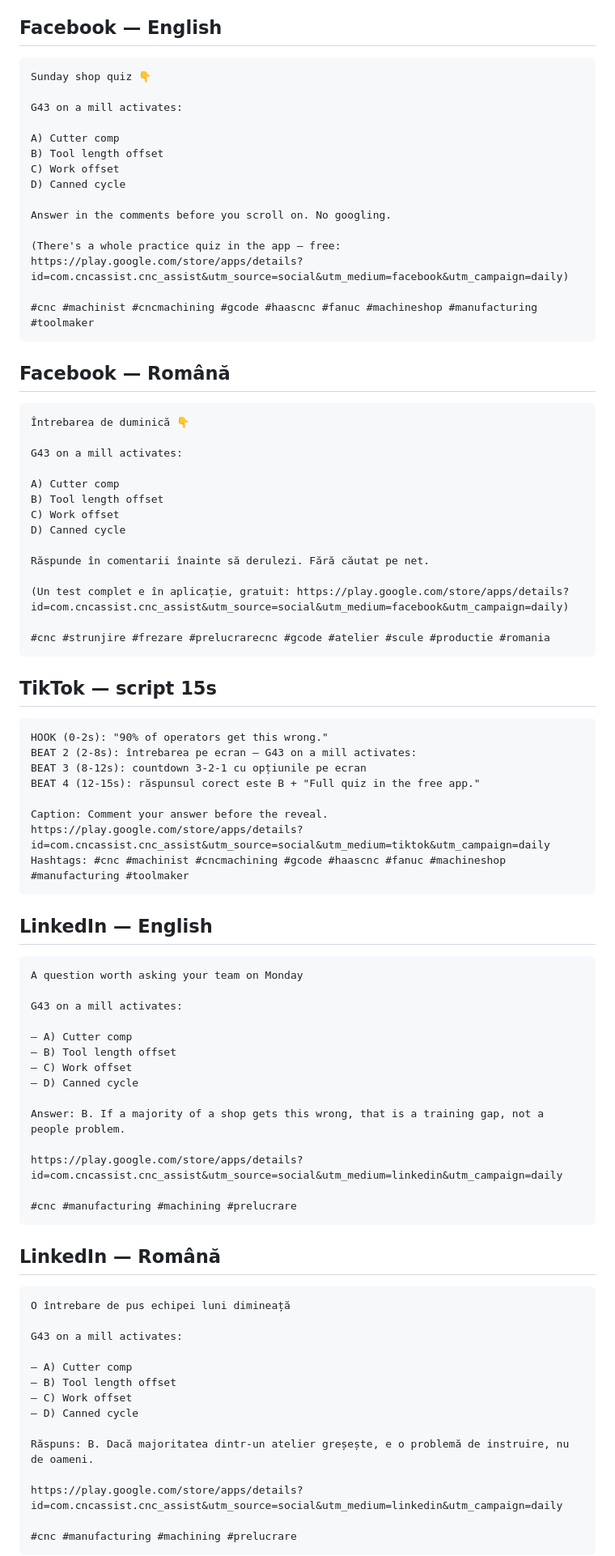
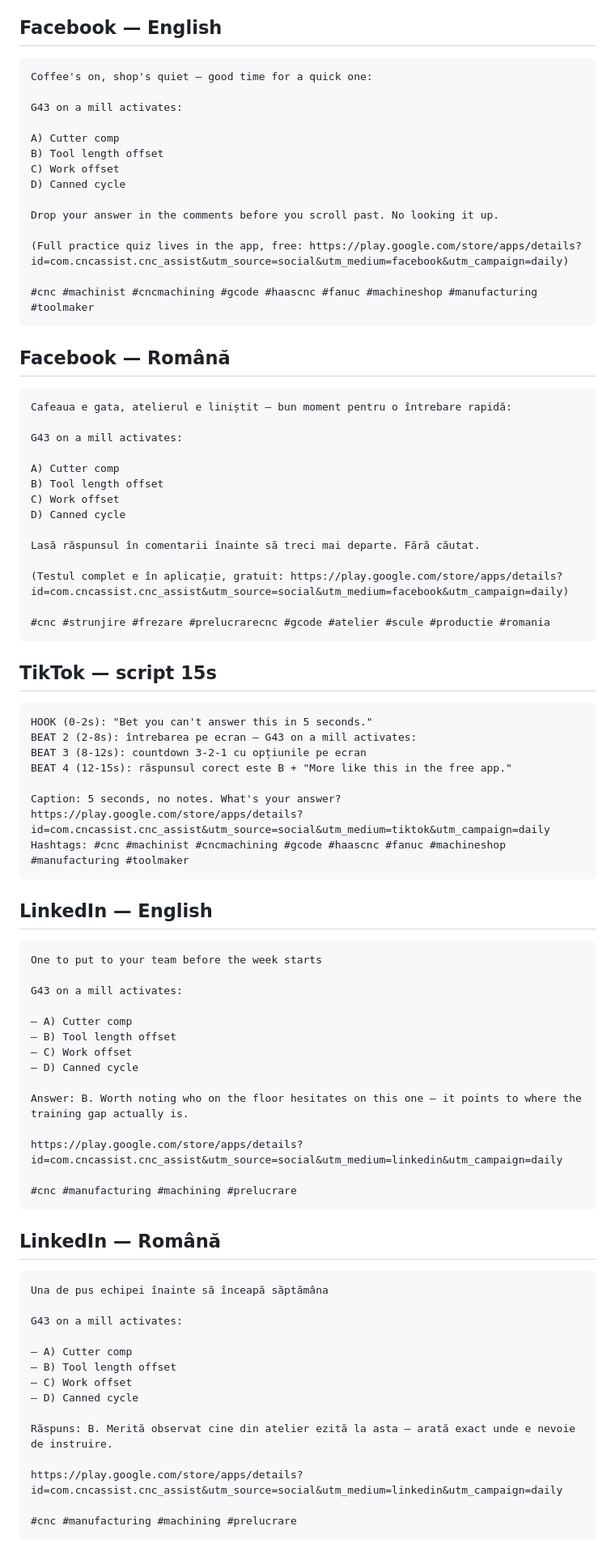
Before and after one commit to emadleo13/CNC-app-project-, a Markdown page: marketing/daily/2026-09-02.md, the part around one of its changes. Shown at 81% size. Drawn GitHub-style.

Commit message:
Daily promo content for 2026-09-02
Co-Authored-By: Claude Sonnet 5 <noreply@anthropic.com>
Claude-Session: https://claude.ai/code/session_01L2qgpPMEYeT1QE4fT69kTp

````diff
--- a/marketing/daily/2026-09-02.md
+++ b/marketing/daily/2026-09-02.md
@@ -5,7 +5,7 @@
 ## Facebook — English
 
 ```
-Sunday shop quiz 👇
+Coffee's on, shop's quiet — good time for a quick one:
 
 G43 on a mill activates:
 
@@ -14,9 +14,9 @@ B) Tool length offset
 C) Work offset
 D) Canned cycle
 
-Answer in the comments before you scroll on. No googling.
+Drop your answer in the comments before you scroll past. No looking it up.
 
-(There's a whole practice quiz in the app — free: https://play.google.com/store/apps/details?id=com.cncassist.cnc_assist&utm_source=social&utm_medium=facebook&utm_campaign=daily)
+(Full practice quiz lives in the app, free: https://play.google.com/store/apps/details?id=com.cncassist.cnc_assist&utm_source=social&utm_medium=facebook&utm_campaign=daily)
 
 #cnc #machinist #cncmachining #gcode #haascnc #fanuc #machineshop #manufacturing #toolmaker
 ```
@@ -24,7 +24,7 @@ Answer in the comments before you scroll on. No googling.
 ## Facebook — Română
 
 ```
-Întrebarea de duminică 👇
+Cafeaua e gata, atelierul e liniștit — bun moment pentru o întrebare rapidă:
 
 G43 on a mill activates:
 
@@ -33,9 +33,9 @@ B) Tool length offset
 C) Work offset
 D) Canned cycle
 
-Răspunde în comentarii înainte să derulezi. Fără căutat pe net.
+Lasă răspunsul în comentarii înainte să treci mai departe. Fără căutat.
 
-(Un test complet e în aplicație, gratuit: https://play.google.com/store/apps/details?id=com.cncassist.cnc_assist&utm_source=social&utm_medium=facebook&utm_campaign=daily)
+(Testul complet e în aplicație, gratuit: https://play.google.com/store/apps/details?id=com.cncassist.cnc_assist&utm_source=social&utm_medium=facebook&utm_campaign=daily)
 
 #cnc #strunjire #frezare #prelucrarecnc #gcode #atelier #scule #productie #romania
 ```
@@ -43,19 +43,19 @@ Răspunde în comentarii înainte să derulezi. Fără căutat pe net.
 ## TikTok — script 15s
 
 ```
-HOOK (0-2s): "90% of operators get this wrong."
+HOOK (0-2s): "Bet you can't answer this in 5 seconds."
 BEAT 2 (2-8s): întrebarea pe ecran — G43 on a mill activates:
 BEAT 3 (8-12s): countdown 3-2-1 cu opțiunile pe ecran
-BEAT 4 (12-15s): răspunsul corect este B + "Full quiz in the free app."
+BEAT 4 (12-15s): răspunsul corect este B + "More like this in the free app."
 
-Caption: Comment your answer before the reveal. https://play.google.com/store/apps/details?id=com.cncassist.cnc_assist&utm_source=social&utm_medium=tiktok&utm_campaign=daily
+Caption: 5 seconds, no notes. What's your answer? https://play.google.com/store/apps/details?id=com.cncassist.cnc_assist&utm_source=social&utm_medium=tiktok&utm_campaign=daily
 Hashtags: #cnc #machinist #cncmachining #gcode #haascnc #fanuc #machineshop #manufacturing #toolmaker
 ```
 
 ## LinkedIn — English
 
 ```
-A question worth asking your team on Monday
+One to put to your team before the week starts
 
 G43 on a mill activates:
 
@@ -64,7 +64,7 @@ G43 on a mill activates:
 — C) Work offset
 — D) Canned cycle
 
-Answer: B. If a majority of a shop gets this wrong, that is a training gap, not a people problem.
+Answer: B. Worth noting who on the floor hesitates on this one — it points to where the training gap actually is.
 
 https://play.google.com/store/apps/details?id=com.cncassist.cnc_assist&utm_source=social&utm_medium=linkedin&utm_campaign=daily
 
@@ -74,7 +74,7 @@ https://play.google.com/store/apps/details?id=com.cncassist.cnc_assist&utm_sourc
 ## LinkedIn — Română
 
 ```
-O întrebare de pus echipei luni dimineață
+Una de pus echipei înainte să înceapă săptămâna
 
 G43 on a mill activates:
 
@@ -83,7 +83,7 @@ G43 on a mill activates:
 — C) Work offset
 — D) Canned cycle
 
-Răspuns: B. Dacă majoritatea dintr-un atelier greșește, e o problemă de instruire, nu de oameni.
+Răspuns: B. Merită observat cine din atelier ezită la asta — arată exact unde e nevoie de instruire.
 
 https://play.google.com/store/apps/details?id=com.cncassist.cnc_assist&utm_source=social&utm_medium=linkedin&utm_campaign=daily
 
````
Also changed, not shown: other parts of marketing/daily/2026-09-02.md (+1 -1 lines).
